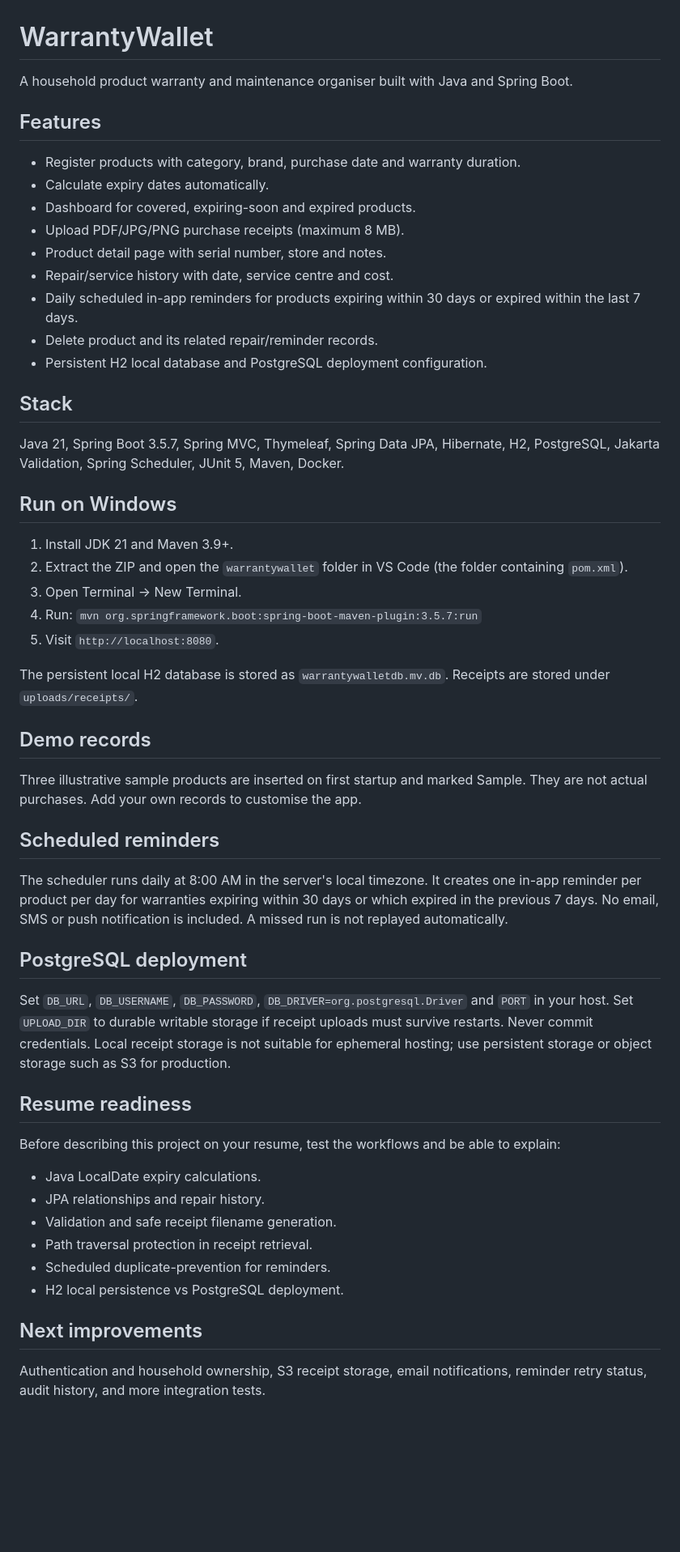
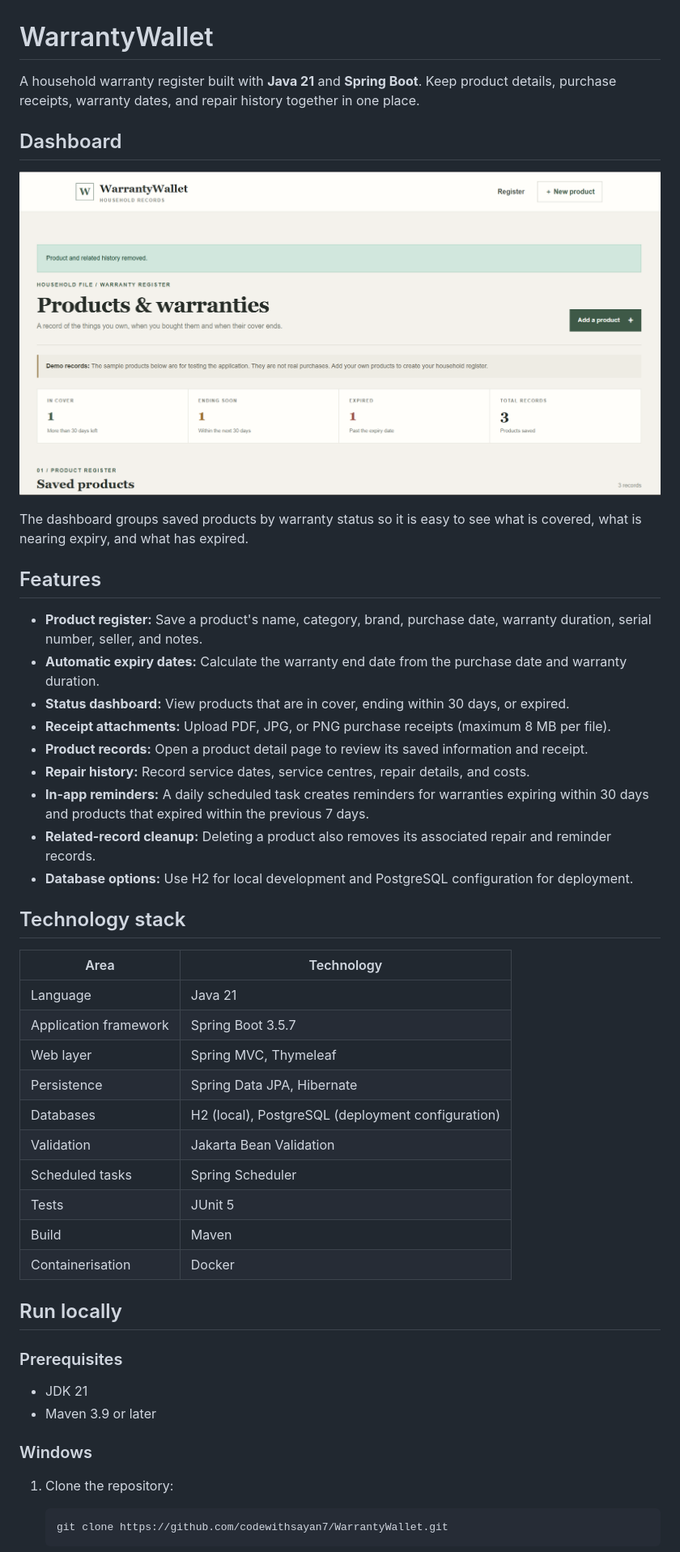
Before and after one commit to codewithsayan7/WarrantyWallet, a Markdown page: README.md, the part around one of its changes. Shown at 81% size. Rendered like a GitHub page; pictures changed too: docs/images/warrantywallet-dashboard.png (added); blank space fills up the shorter version.

Commit message:
Improve README and add dashboard screenshot

````diff
--- a/README.md
+++ b/README.md
@@ -1,50 +1,52 @@
 # WarrantyWallet
 
-A household product warranty and maintenance organiser built with Java and Spring Boot.
+A household warranty register built with **Java 21** and **Spring Boot**. Keep product details, purchase receipts, warranty dates, and repair history together in one place.
+
+## Dashboard
+
+![WarrantyWallet dashboard](docs/images/warrantywallet-dashboard.png)
+
+The dashboard groups saved products by warranty status so it is easy to see what is covered, what is nearing expiry, and what has expired.
 
 ## Features
-- Register products with category, brand, purchase date and warranty duration.
-- Calculate expiry dates automatically.
-- Dashboard for covered, expiring-soon and expired products.
-- Upload PDF/JPG/PNG purchase receipts (maximum 8 MB).
-- Product detail page with serial number, store and notes.
-- Repair/service history with date, service centre and cost.
-- Daily scheduled in-app reminders for products expiring within 30 days or expired within the last 7 days.
-- Delete product and its related repair/reminder records.
-- Persistent H2 local database and PostgreSQL deployment configuration.
 
-## Stack
-Java 21, Spring Boot 3.5.7, Spring MVC, Thymeleaf, Spring Data JPA, Hibernate, H2, PostgreSQL, Jakarta Validation, Spring Scheduler, JUnit 5, Maven, Docker.
+- **Product register:** Save a product's name, category, brand, purchase date, warranty duration, serial number, seller, and notes.
+- **Automatic expiry dates:** Calculate the warranty end date from the purchase date and warranty duration.
+- **Status dashboard:** View products that are in cover, ending within 30 days, or expired.
+- **Receipt attachments:** Upload PDF, JPG, or PNG purchase receipts (maximum 8 MB per file).
+- **Product records:** Open a product detail page to review its saved information and receipt.
+- **Repair history:** Record service dates, service centres, repair details, and costs.
+- **In-app reminders:** A daily scheduled task creates reminders for warranties expiring within 30 days and products that expired within the previous 7 days.
+- **Related-record cleanup:** Deleting a product also removes its associated repair and reminder records.
+- **Database options:** Use H2 for local development and PostgreSQL configuration for deployment.
 
-## Run on Windows
-1. Install JDK 21 and Maven 3.9+.
-2. Extract the ZIP and open the `warrantywallet` folder in VS Code (the folder containing `pom.xml`).
-3. Open Terminal -> New Terminal.
-4. Run:
-   `mvn org.springframework.boot:spring-boot-maven-plugin:3.5.7:run`
-5. Visit `http://localhost:8080`.
+## Technology stack
 
-The persistent local H2 database is stored as `warrantywalletdb.mv.db`. Receipts are stored under `uploads/receipts/`.
+| Area | Technology |
+|---|---|
+| Language | Java 21 |
+| Application framework | Spring Boot 3.5.7 |
+| Web layer | Spring MVC, Thymeleaf |
+| Persistence | Spring Data JPA, Hibernate |
+| Databases | H2 (local), PostgreSQL (deployment configuration) |
+| Validation | Jakarta Bean Validation |
+| Scheduled tasks | Spring Scheduler |
+| Tests | JUnit 5 |
+| Build | Maven |
+| Containerisation | Docker |
 
-## Demo records
-Three illustrative sample products are inserted on first startup and marked Sample. They are not actual purchases. Add your own records to customise the app.
+## Run locally
 
-## Scheduled reminders
-The scheduler runs daily at 8:00 AM in the server's local timezone. It creates one in-app reminder per product per day for warranties expiring within 30 days or which expired in the previous 7 days. No email, SMS or push notification is included. A missed run is not replayed automatically.
+### Prerequisites
 
-## PostgreSQL deployment
-Set `DB_URL`, `DB_USERNAME`, `DB_PASSWORD`, `DB_DRIVER=org.postgresql.Driver` and `PORT` in your host. Set `UPLOAD_DIR` to durable writable storage if receipt uploads must survive restarts. Never commit credentials. Local receipt storage is not suitable for ephemeral hosting; use persistent storage or object storage such as S3 for production.
+- JDK 21
+- Maven 3.9 or later
 
-## Resume readiness
-Before describing this project on your resume, test the workflows and be able to explain:
-- Java LocalDate expiry calculations.
-- JPA relationships and repair history.
-- Validation and safe receipt filename generation.
-- Path traversal protection in receipt retrieval.
-- Scheduled duplicate-prevention for reminders.
-- H2 local persistence vs PostgreSQL deployment.
+### Windows
 
-## Next improvements
-Authentication and household ownership, S3 receipt storage, email notifications, reminder retry status, audit history, and more integration tests.
+1. Clone the repository:
 
+   ```bash
+   git clone https://github.com/codewithsayan7/WarrantyWallet.git
+   ```
 
````
Also changed, not shown: other parts of README.md (+91 -2 lines).
